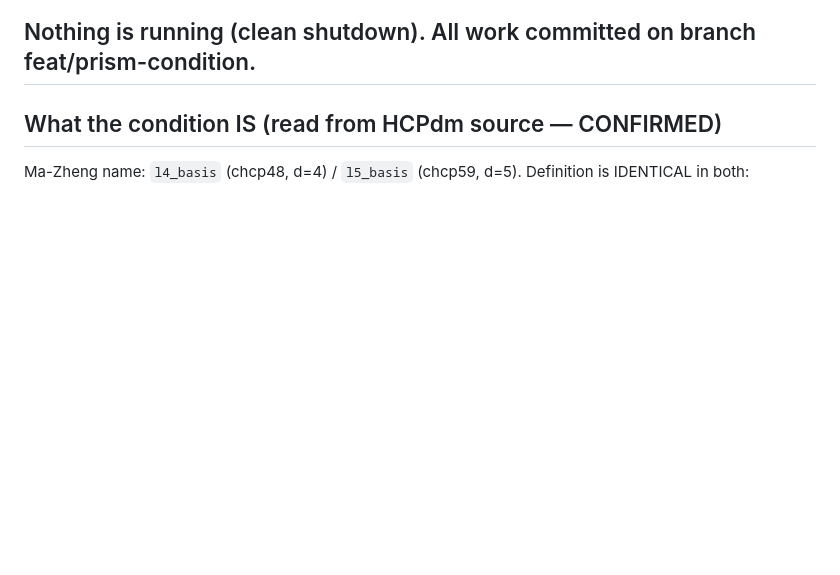
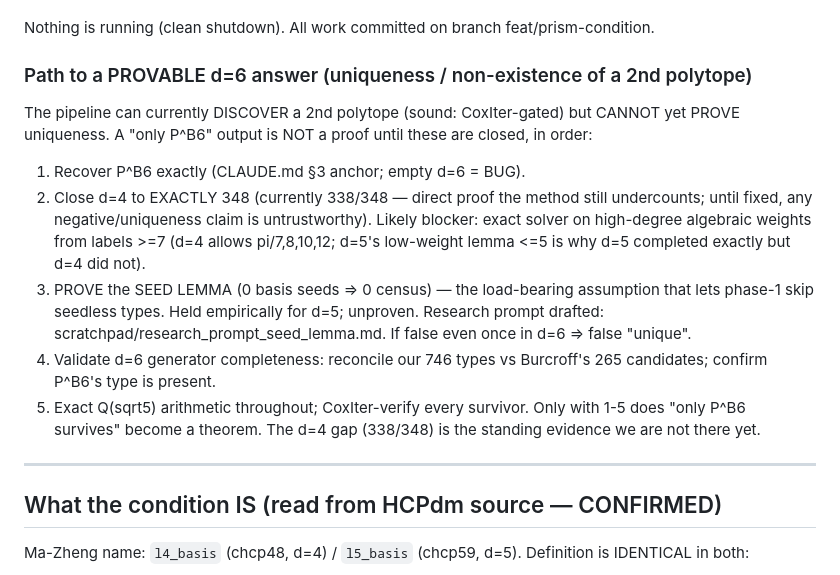
Before and after one commit to johnamcleod/10-facets-6-d-polytopes, a Markdown page: scratchpad/prism_condition_findings.md, the part around the change. Drawn GitHub-style; blank space fills up the shorter version.

```diff
--- a/scratchpad/prism_condition_findings.md
+++ b/scratchpad/prism_condition_findings.md
@@ -30,6 +30,23 @@ all CoxIter-compact** (committed 627a8f1). Working method (two-phase), NO new gl
     before trusting Step A's elimination of seedless d=6 types.
 
 Nothing is running (clean shutdown). All work committed on branch feat/prism-condition.
+
+### Path to a PROVABLE d=6 answer (uniqueness / non-existence of a 2nd polytope)
+The pipeline can currently DISCOVER a 2nd polytope (sound: CoxIter-gated) but CANNOT yet
+PROVE uniqueness. A "only P^B6" output is NOT a proof until these are closed, in order:
+  1. Recover P^B6 exactly (CLAUDE.md §3 anchor; empty d=6 = BUG).
+  2. Close d=4 to EXACTLY 348 (currently 338/348 — direct proof the method still undercounts;
+     until fixed, any negative/uniqueness claim is untrustworthy). Likely blocker: exact
+     solver on high-degree algebraic weights from labels >=7 (d=4 allows pi/7,8,10,12; d=5's
+     low-weight lemma <=5 is why d=5 completed exactly but d=4 did not).
+  3. PROVE the SEED LEMMA (0 basis seeds => 0 census) — the load-bearing assumption that lets
+     phase-1 skip seedless types. Held empirically for d=5; unproven. Research prompt drafted:
+     scratchpad/research_prompt_seed_lemma.md. If false even once in d=6 => false "unique".
+  4. Validate d=6 generator completeness: reconcile our 746 types vs Burcroff's 265 candidates;
+     confirm P^B6's type is present.
+  5. Exact Q(sqrt5) arithmetic throughout; CoxIter-verify every survivor.
+Only with 1-5 does "only P^B6 survives" become a theorem. The d=4 gap (338/348) is the
+standing evidence we are not there yet.
 ---
 
 ## What the condition IS (read from HCPdm source — CONFIRMED)
```
Also changed, not shown: scratchpad/research_prompt_seed_lemma.md (added, +50 -0 lines).
